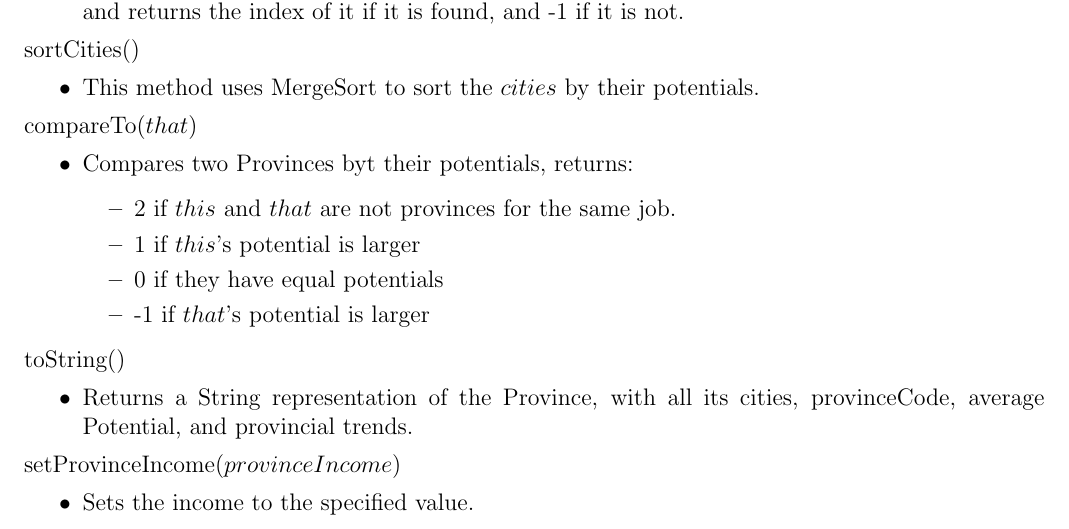
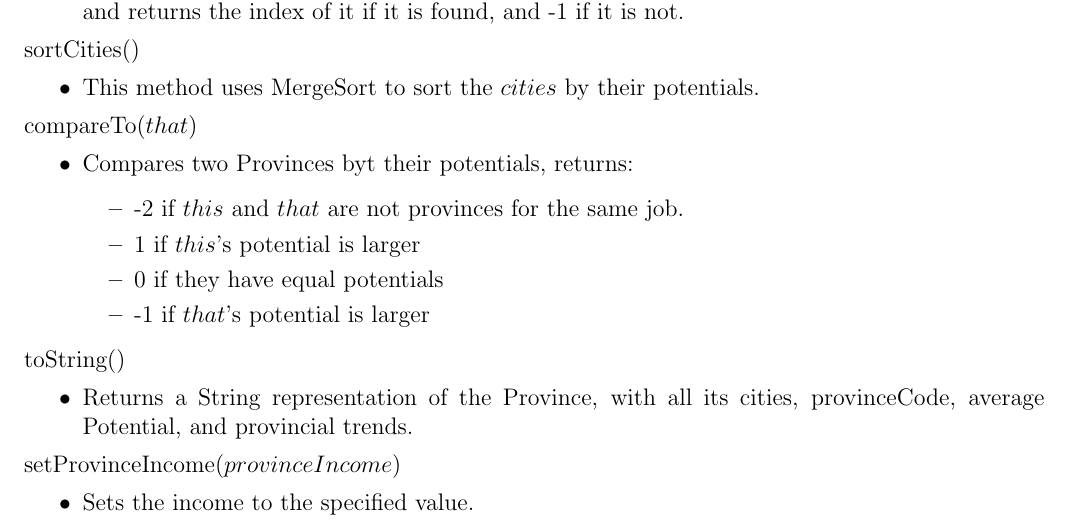
Before and after one commit to TasnimNoshin/Relocate, a LaTeX document (SupportingDocuments/design_doc.tex): part of page 25 of 38, cut so that both start at the same text. Compiled offline with pdfLaTeX.

Commit message:
Made correction in Public Methods

```diff
--- a/SupportingDocuments/design_doc.tex
+++ b/SupportingDocuments/design_doc.tex
@@ -935,7 +935,7 @@ setProvinceIncome & ~ & double & ~\\
 \begin{itemize}
 \item Compares two Provinces byt their potentials, returns:
 \begin{itemize}
-\item 2 if $this$ and $that$ are not provinces for the same job.
+\item -2 if $this$ and $that$ are not provinces for the same job.
 \item 1 if $this$'s potential is larger
 \item 0 if they have equal potentials
 \item -1 if $that$'s potential is larger
```
